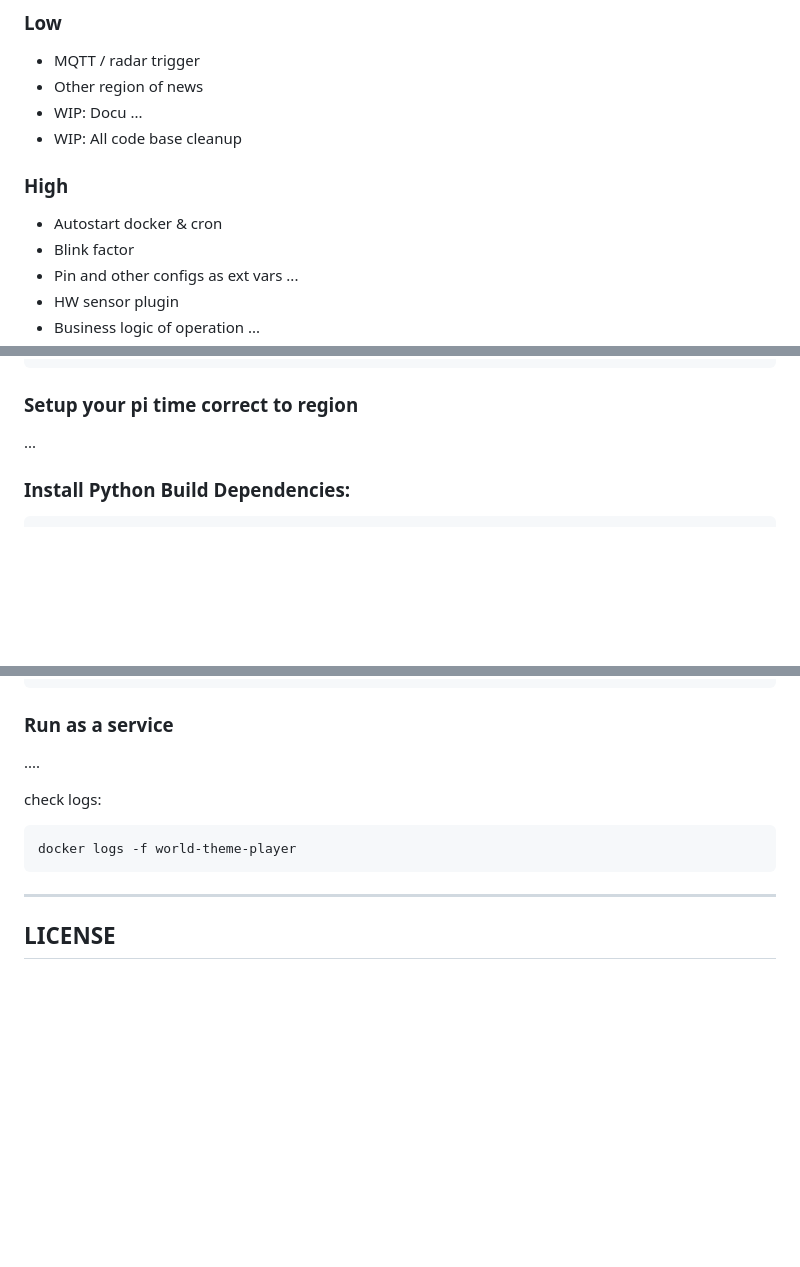
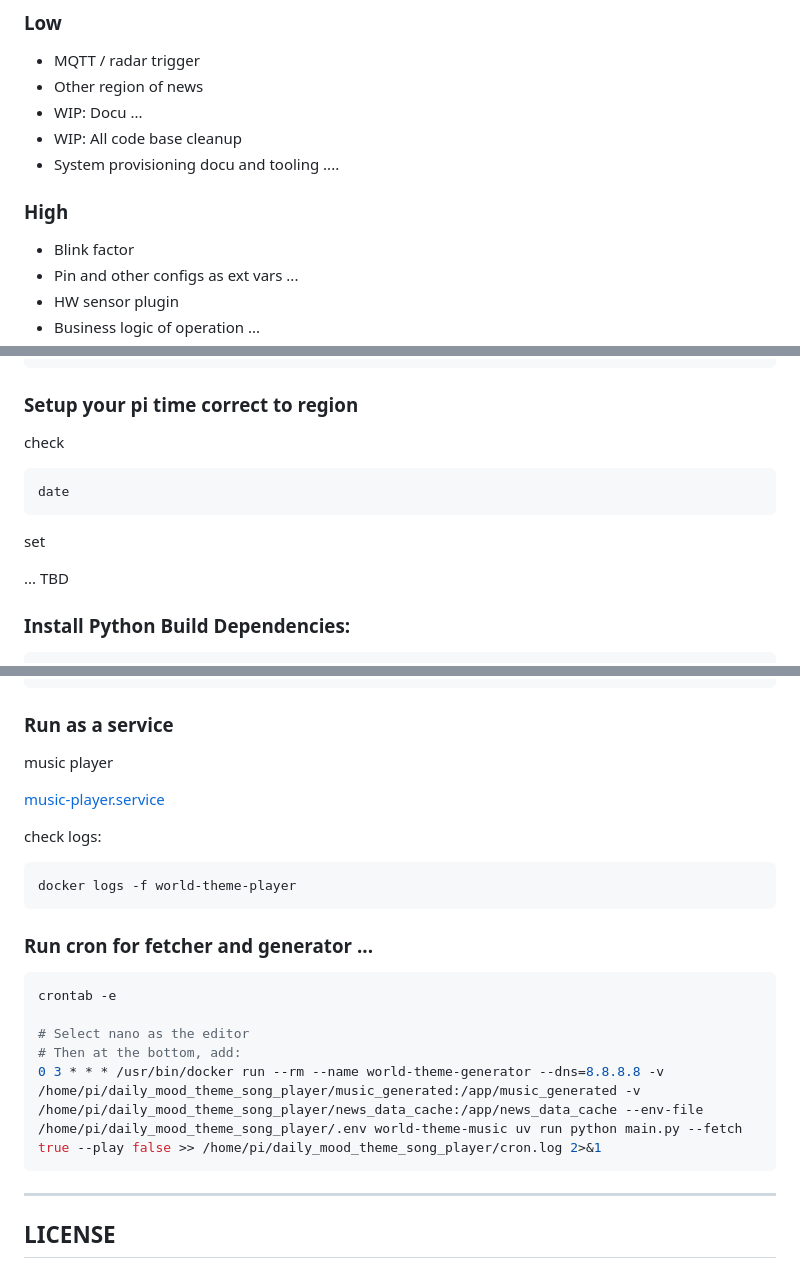
Before and after one commit to dattasaurabh82/current_state, a Markdown page: README.md, 3 parts joined by grey strips. Drawn GitHub-style; blank space fills up the shorter version.

````diff
--- a/README.md
+++ b/README.md
@@ -8,10 +8,10 @@
 - Other region of news
 - WIP: Docu ...
 - WIP: All code base cleanup
+- System provisioning docu and tooling ....
 
 ### High
 
-- Autostart docker & cron
 - Blink factor
 - Pin and other configs as ext vars ...
 - HW sensor plugin
@@ -61,7 +61,16 @@
 
 ### Setup your pi time correct to region
 
-...
+check
+
+```bash
+date
+```
+
+set
+
+... TBD
+
 
 ### Install Python Build Dependencies:
 
@@ -200,7 +209,9 @@ docker run --rm --name world-theme-player \
 
 ### Run as a service
 
-....
+music player
+
+[music-player.service](music-player.service)
 
 check logs:
 
@@ -208,6 +219,16 @@ check logs:
 docker logs -f world-theme-player
 ```
 
+### Run cron for fetcher and generator ...
+
+```bash
+crontab -e
+
+# Select nano as the editor
+# Then at the bottom, add:
+0 3 * * * /usr/bin/docker run --rm --name world-theme-generator --dns=8.8.8.8 -v /home/pi/daily_mood_theme_song_player/music_generated:/app/music_generated -v /home/pi/daily_mood_theme_song_player/news_data_cache:/app/news_data_cache --env-file /home/pi/daily_mood_theme_song_player/.env world-theme-music uv run python main.py --fetch true --play false >> /home/pi/daily_mood_theme_song_player/cron.log 2>&1
+```
+
 ---
 
 ## LICENSE
````
